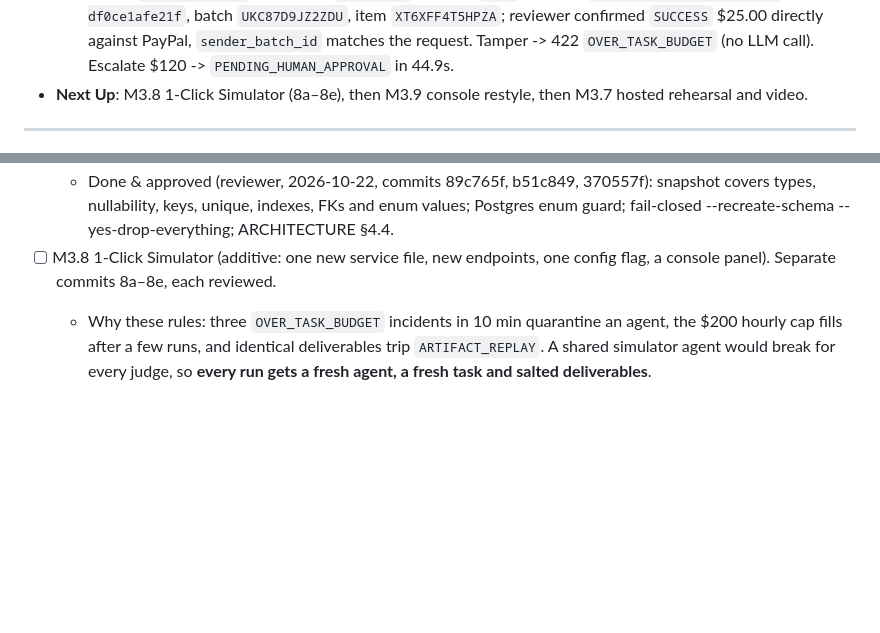
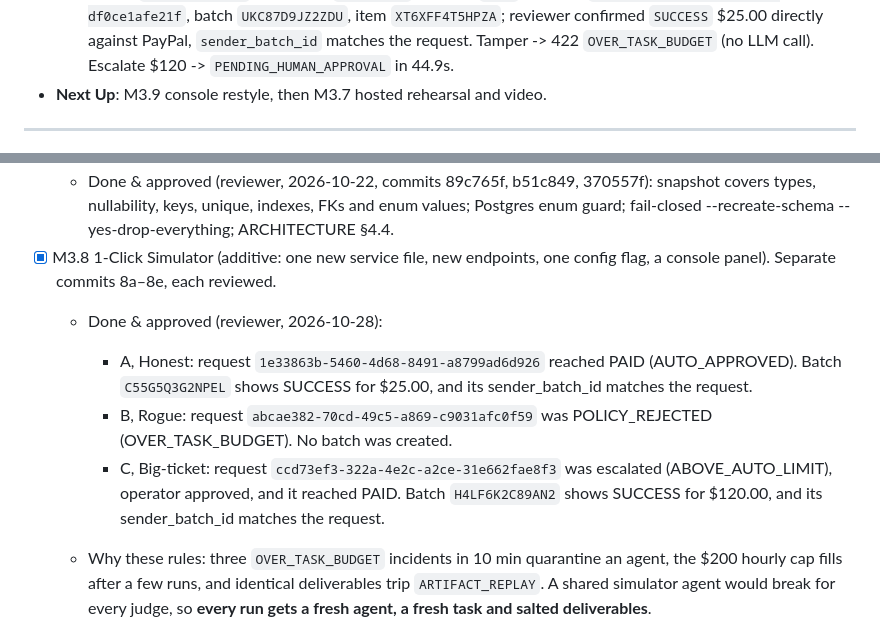
Before and after one commit to samikshasainii/PayAgent-ai, a Markdown page: MILESTONE.md, 2 parts joined by grey strips. GitHub-like rendering; blank space fills up the shorter version.

Commit message:
docs(m3.8): close M3.8

```diff
--- a/MILESTONE.md
+++ b/MILESTONE.md
@@ -17,7 +17,7 @@
   - Webhooks Hardened (P0 & P1 Resolved): Unsigned webhooks in live mode rejected with HTTP 400 `WEBHOOK_UNVERIFIED` (mock mode only may bypass). Unverified webhooks do not count for deduplication, ensuring failed signature deliveries never block PayPal retries. Monotonic FSM progression enforced.
   - Asynchronous Gate 2 (merged from `feat/async-gate2`): Gate 1 returns 202 `RECEIVED`; the LLM review runs in the background and decides via CAS; a sweeper resumes orphaned reviews after restart. Tasks lock at Gate 1 (one task, one payout), fixing a double-payment path. See ARCHITECTURE.md §5.6.
   - End-to-End Rehearsal (live PayPal sandbox + real Gemini, `--scenario all`): happy $25 -> 202 `RECEIVED` -> Gate 2 `AUTO_APPROVED` in 11.7s -> `SUBMITTED` -> poller `PAID`. Request `af6ceb26-942b-4e10-842f-df0ce1afe21f`, batch `UKC87D9JZ2ZDU`, item `XT6XFF4T5HPZA`; reviewer confirmed `SUCCESS` $25.00 directly against PayPal, `sender_batch_id` matches the request. Tamper -> 422 `OVER_TASK_BUDGET` (no LLM call). Escalate $120 -> `PENDING_HUMAN_APPROVAL` in 44.9s.
-- **Next Up**: M3.8 1-Click Simulator (8a–8e), then M3.9 console restyle, then M3.7 hosted rehearsal and video.
+- **Next Up**: M3.9 console restyle, then M3.7 hosted rehearsal and video.
 
 ---
 
@@ -200,7 +200,11 @@ Reviewer verification: 54/54 tests on a clean venv; mutation testing confirmed c
     - Re-enabled `POLLER_ENABLED=true` on Render after rehearsal verification.
 - [x] M3.6 (gate for M3.5; do it early, right after M3.0b) Schema freeze before the first Render deploy: there are no migrations, so any later column change breaks the hosted DB. Either freeze the schema or add a minimal migration step.
   - Done & approved (reviewer, 2026-10-22, commits 89c765f, b51c849, 370557f): snapshot covers types, nullability, keys, unique, indexes, FKs and enum values; Postgres enum guard; fail-closed --recreate-schema --yes-drop-everything; ARCHITECTURE §4.4.
-- [ ] M3.8 1-Click Simulator (additive: one new service file, new endpoints, one config flag, a console panel). Separate commits 8a–8e, each reviewed.
+- [x] M3.8 1-Click Simulator (additive: one new service file, new endpoints, one config flag, a console panel). Separate commits 8a–8e, each reviewed.
+  - Done & approved (reviewer, 2026-10-28):
+    - A, Honest: request `1e33863b-5460-4d68-8491-a8799ad6d926` reached PAID (AUTO_APPROVED). Batch `C55G5Q3G2NPEL` shows SUCCESS for $25.00, and its sender_batch_id matches the request.
+    - B, Rogue: request `abcae382-70cd-49c5-a869-c9031afc0f59` was POLICY_REJECTED (OVER_TASK_BUDGET). No batch was created.
+    - C, Big-ticket: request `ccd73ef3-322a-4e2c-a2ce-31e662fae8f3` was escalated (ABOVE_AUTO_LIMIT), operator approved, and it reached PAID. Batch `H4LF6K2C89AN2` shows SUCCESS for $120.00, and its sender_batch_id matches the request.
   - Why these rules: three `OVER_TASK_BUDGET` incidents in 10 min quarantine an agent, the $200 hourly cap fills after a few runs, and identical deliverables trip `ARTIFACT_REPLAY`. A shared simulator agent would break for every judge, so **every run gets a fresh agent, a fresh task and salted deliverables**.
   - 8a Config: `SIMULATOR_ENABLED: bool = False` in `src/config.py`; add one key `SIMULATOR_ENABLED: "true"` to `render.yaml` (no other `render.yaml` change); update `tests/test_deploy_config.py`. After the Blueprint sync, the operator confirms in the Render dashboard that every existing env var **name** is still present and that `POLLER_ENABLED=true`, `APP_ENV=production` and `DEMO_MODE=false`.
   - 8b Service: new `src/services/demo_scenarios.py`. Per run:
```
